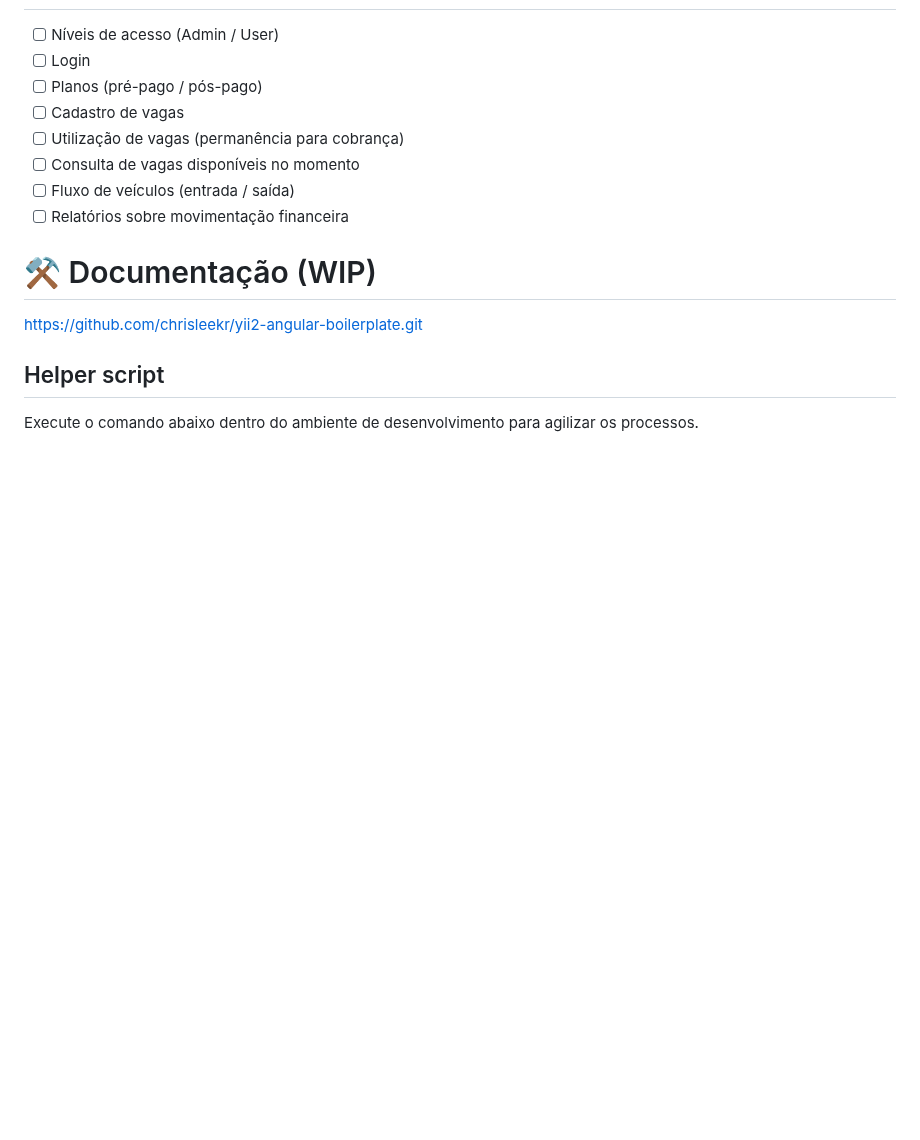
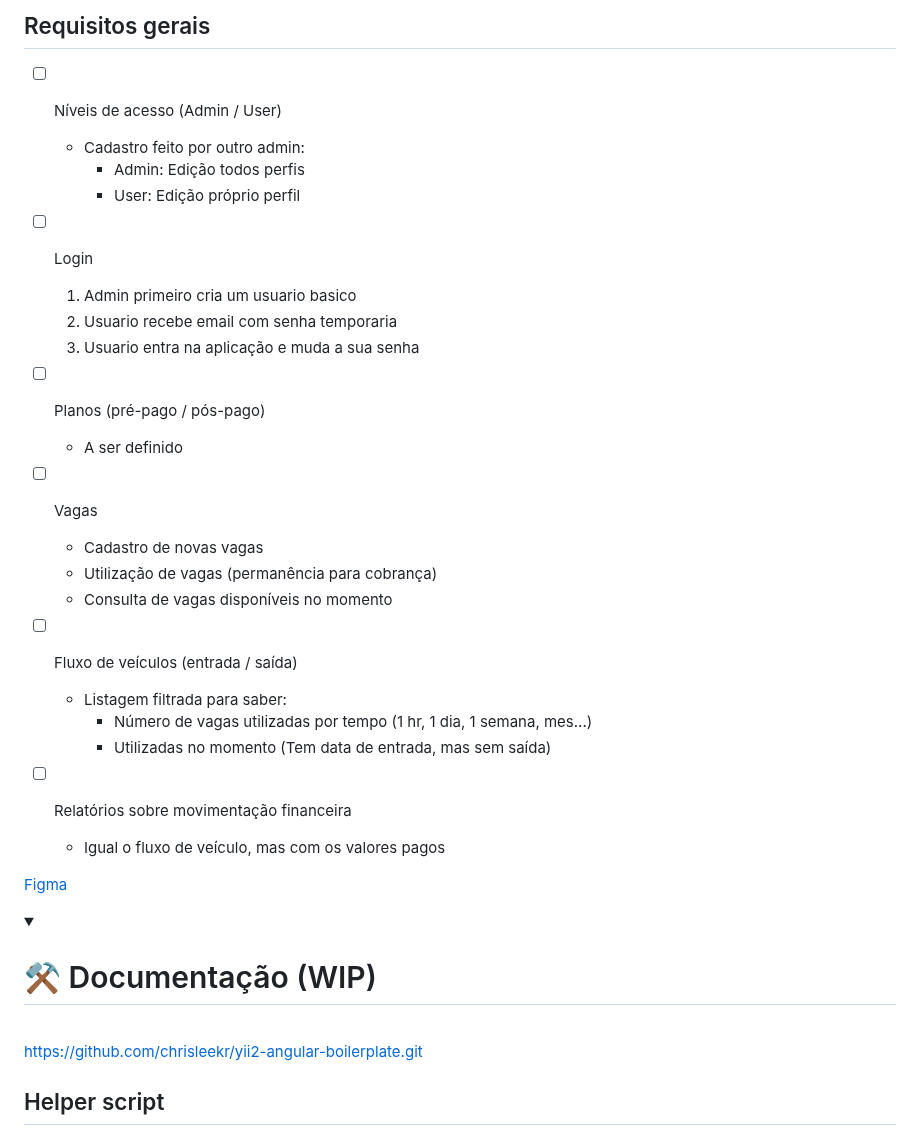
Before and after one commit to joaozenaro/park-hub, a Markdown page: README.md, the part around one of its changes. Rendered like a GitHub page; folded sections open; blank space fills up the shorter version.

```diff
--- a/README.md
+++ b/README.md
@@ -224,10 +263,35 @@ $ npm run dev
+## Requisitos gerais
 - [ ] Níveis de acesso (Admin / User)
+    - Cadastro feito por outro admin:
+        - Admin: Edição todos perfis
+        - User: Edição próprio perfil
+
 - [ ] Login
+    1. Admin primeiro cria um usuario basico
+    1. Usuario recebe email com senha temporaria
+    1. Usuario entra na aplicação e muda a sua senha
+
 - [ ] Planos (pré-pago / pós-pago)
-- [ ] Cadastro de vagas
-- [ ] Utilização de vagas (permanência para cobrança)
-- [ ] Consulta de vagas disponíveis no momento
+    - A ser definido
+
+- [ ] Vagas
+    - Cadastro de novas vagas
+    - Utilização de vagas (permanência para cobrança)
+    - Consulta de vagas disponíveis no momento
+
 - [ ] Fluxo de veículos (entrada / saída)
+    - Listagem filtrada para saber:
+        - Número de vagas utilizadas por tempo (1 hr, 1 dia, 1 semana, mes...)
+        - Utilizadas no momento (Tem data de entrada, mas sem saída)
+
 - [ ] Relatórios sobre movimentação financeira
+    - Igual o fluxo de veículo, mas com os valores pagos
+
+[Figma](https://www.figma.com/design/0dlX5PUwTy1rC8o75kMUlf/UNOESC?node-id=11-3&t=kFh40tNdcUobpXaS-0)
+
+</details>
+
+<details>
+<summary>
 
 # ⚒️ Documentação (WIP)
```
Also changed, not shown: other parts of README.md (+45 -2 lines).
